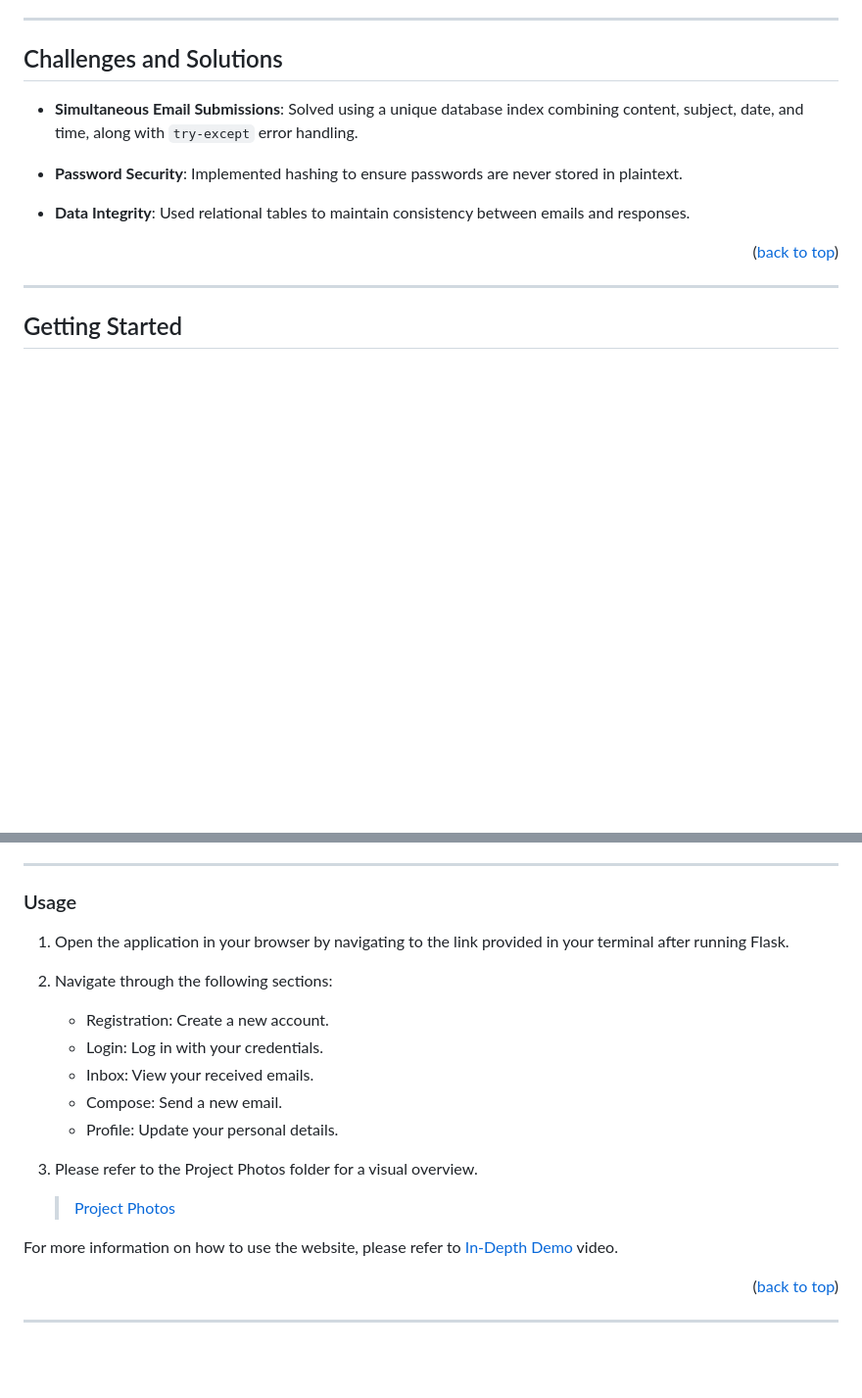
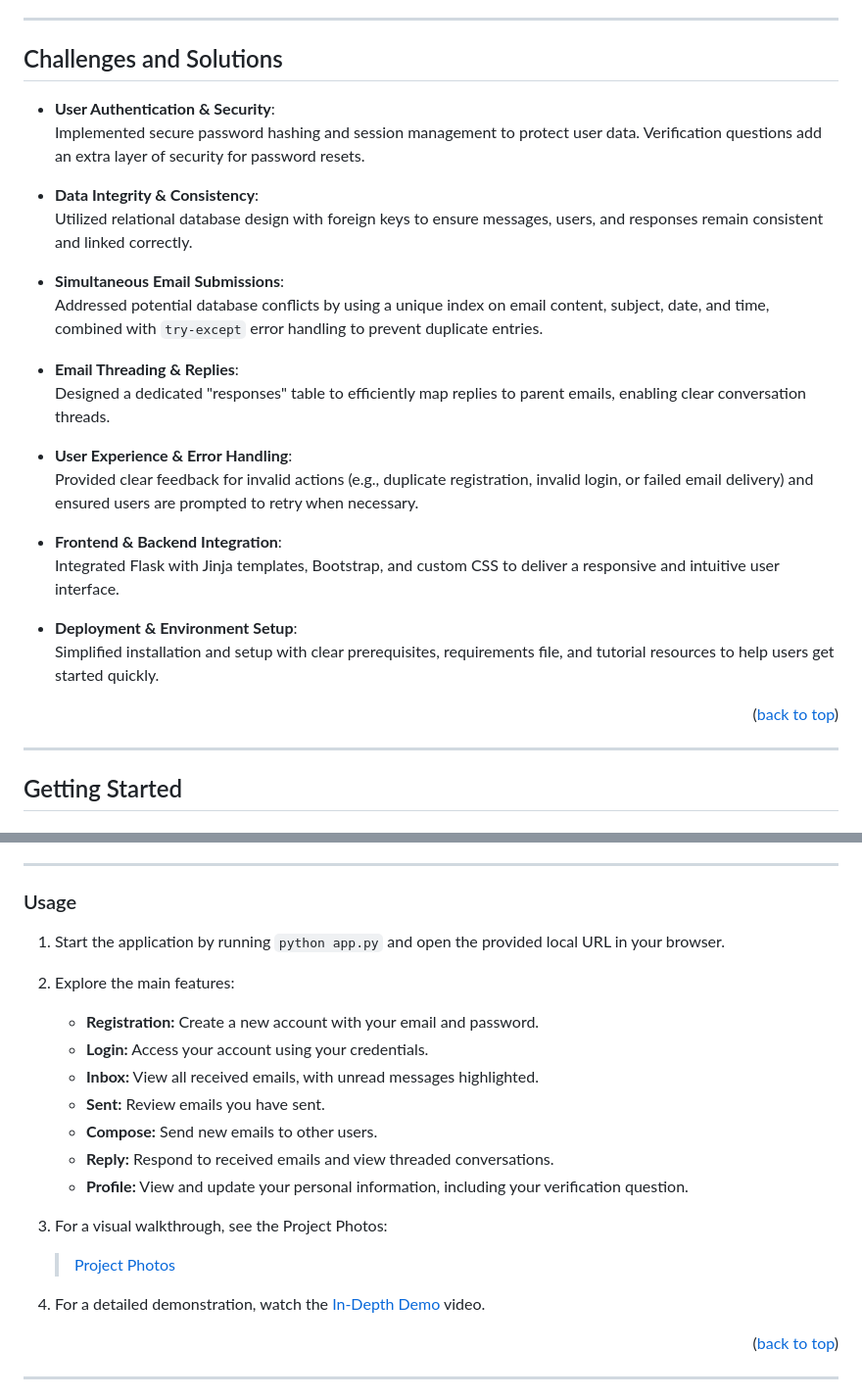
Before and after one commit to b-4her/BeeMail, a Markdown page: README.md, 2 parts joined by grey strips. Shown at 98% size. GitHub-like rendering; blank space fills up the shorter version.

```diff
--- a/README.md
+++ b/README.md
@@ -135,11 +142,29 @@ Below is a summary of the main routes and their functionality in BeeMail:
 ---
 
 ## Challenges and Solutions
-- **Simultaneous Email Submissions**: Solved using a unique database index combining content, subject, date, and time, along with `try-except` error handling.
-- **Password Security**: Implemented hashing to ensure passwords are never stored in plaintext.
-- **Data Integrity**: Used relational tables to maintain consistency between emails and responses.
 
-  <p align="right">(<a href="#readme-top">back to top</a>)</p>
+- **User Authentication & Security**:
+  Implemented secure password hashing and session management to protect user data. Verification questions add an extra layer of security for password resets.
+
+- **Data Integrity & Consistency**:
+  Utilized relational database design with foreign keys to ensure messages, users, and responses remain consistent and linked correctly.
+
+- **Simultaneous Email Submissions**:
+  Addressed potential database conflicts by using a unique index on email content, subject, date, and time, combined with `try-except` error handling to prevent duplicate entries.
+
+- **Email Threading & Replies**:
+  Designed a dedicated "responses" table to efficiently map replies to parent emails, enabling clear conversation threads.
+
+- **User Experience & Error Handling**:
+  Provided clear feedback for invalid actions (e.g., duplicate registration, invalid login, or failed email delivery) and ensured users are prompted to retry when necessary.
+
+- **Frontend & Backend Integration**:
+  Integrated Flask with Jinja templates, Bootstrap, and custom CSS to deliver a responsive and intuitive user interface.
+
+- **Deployment & Environment Setup**:
+  Simplified installation and setup with clear prerequisites, requirements file, and tutorial resources to help users get started quickly.
+
+<p align="right">(<a href="#readme-top">back to top</a>)</p>
 
 ---
 
@@ -173,18 +198,21 @@ https://github.com/user-attachments/assets/c1b57928-aa4c-4e0c-8d67-67175f7eb412
 
 ### Usage
 
-1. Open the application in your browser by navigating to the link provided in your terminal after running Flask.
+1. Start the application by running `python app.py` and open the provided local URL in your browser.
 
-2. Navigate through the following sections:
-   - Registration: Create a new account.
-   - Login: Log in with your credentials.
-   - Inbox: View your received emails.
-   - Compose: Send a new email.
-   - Profile: Update your personal details.
-4. Please refer to the Project Photos folder for a visual overview.
-   >  <a href="./assets/project photos/pages.pdf">Project Photos</a>
+2. Explore the main features:
+   - **Registration:** Create a new account with your email and password.
+   - **Login:** Access your account using your credentials.
+   - **Inbox:** View all received emails, with unread messages highlighted.
+   - **Sent:** Review emails you have sent.
+   - **Compose:** Send new emails to other users.
+   - **Reply:** Respond to received emails and view threaded conversations.
+   - **Profile:** View and update your personal information, including your verification question.
 
-For more information on how to use the website, please refer to [In-Depth Demo](https://youtu.be/k5HBm5l-yJ8?si=QjAO20z61ZZukZP7) video.
+3. For a visual walkthrough, see the Project Photos:
+   > <a href="./assets/project photos/pages.pdf">Project Photos</a>
+
+4. For a detailed demonstration, watch the [In-Depth Demo](https://youtu.be/k5HBm5l-yJ8?si=QjAO20z61ZZukZP7) video.
 
 <p align="right">(<a href="#readme-top">back to top</a>)</p>
 
```
Also changed, not shown: other parts of README.md (+7 -0 lines).
